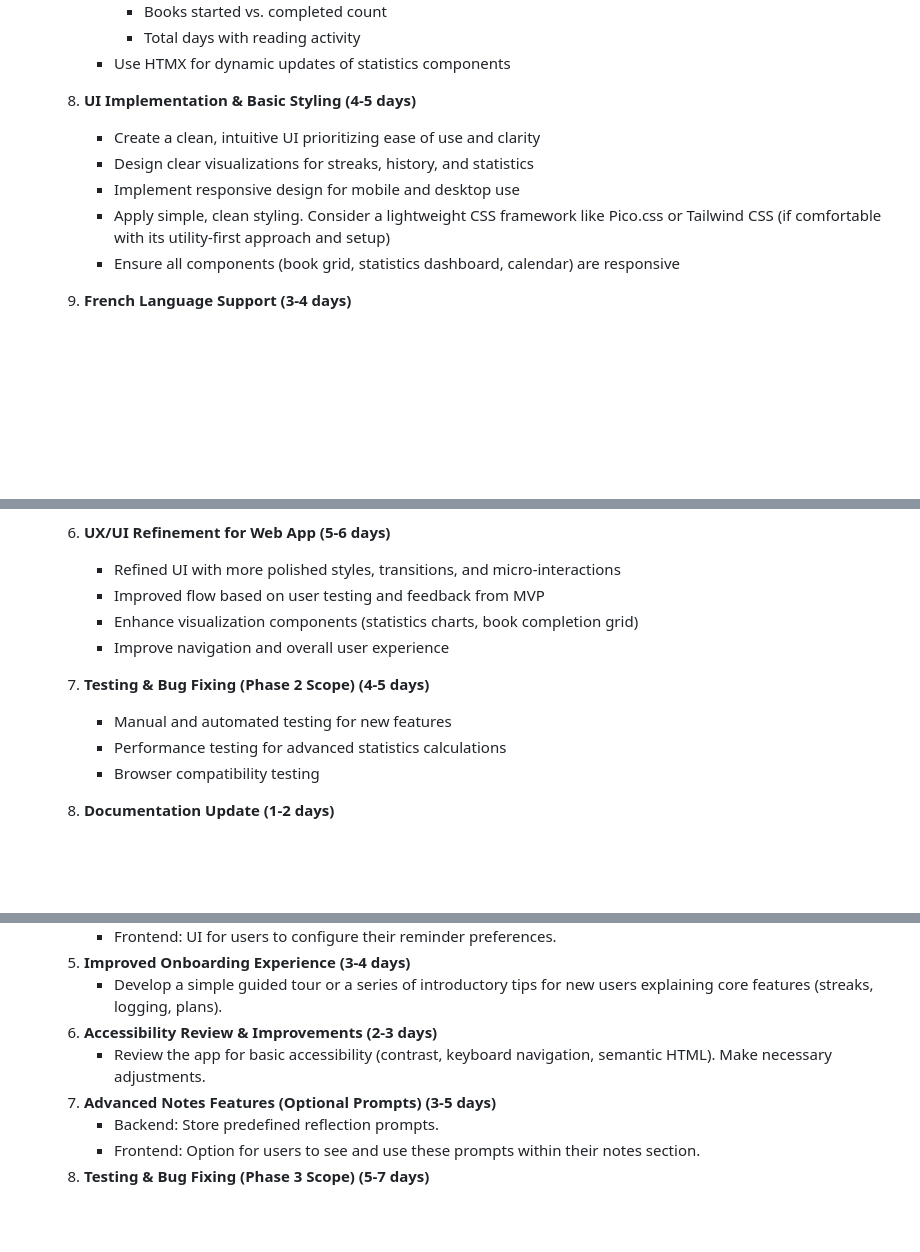
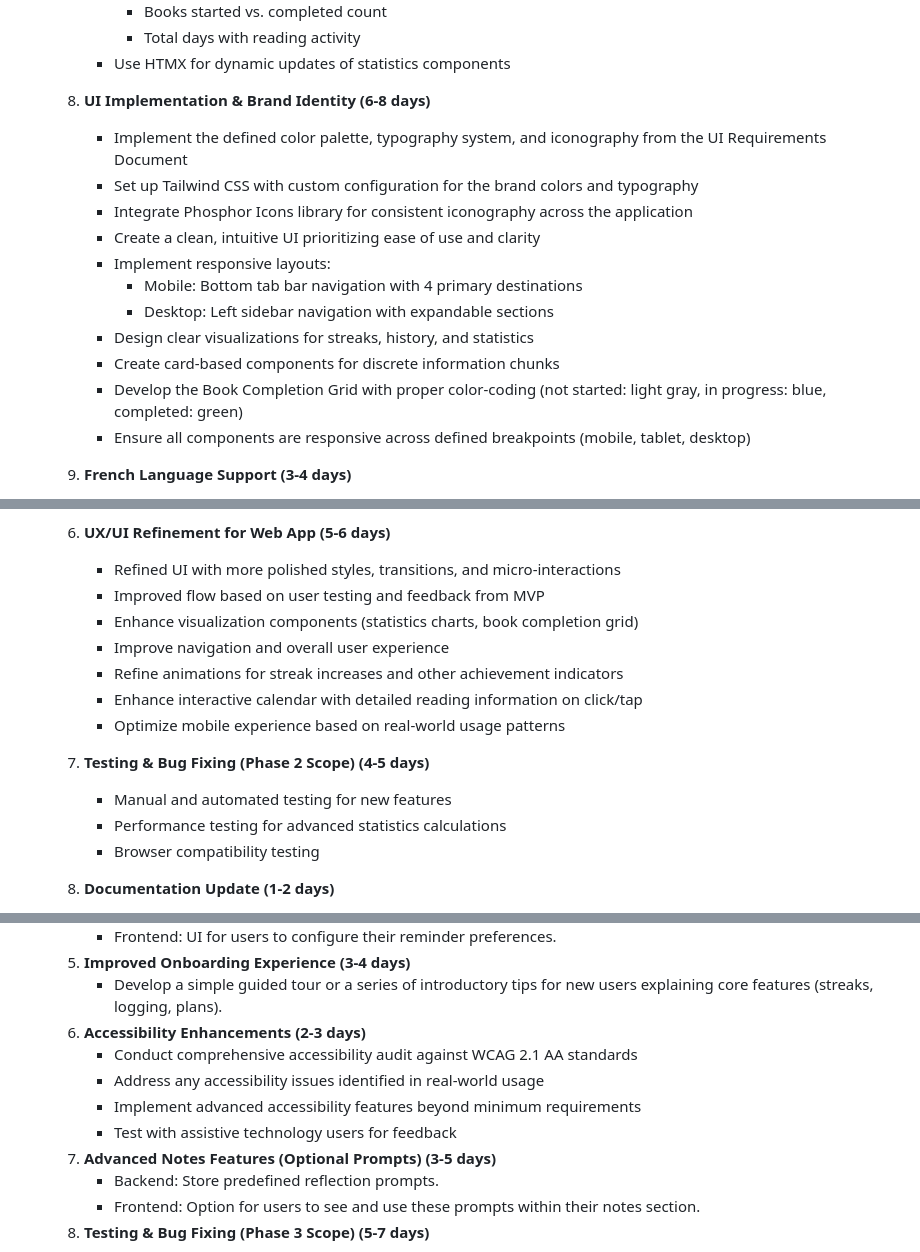
Before and after one commit to Orlando-Villanueva/my-delight, a Markdown page: docs/Bible Reading Habit Builder - Development Roadmap.md, 3 parts joined by grey strips. Rendered like a GitHub page; blank space fills up the shorter version.

```diff
--- a/docs/Bible Reading Habit Builder - Development Roadmap.md
+++ b/docs/Bible Reading Habit Builder - Development Roadmap.md
@@ -74,12 +74,18 @@
        * Books started vs. completed count
        * Total days with reading activity
      * Use HTMX for dynamic updates of statistics components
-  8. **UI Implementation & Basic Styling (4-5 days)**
-     * Create a clean, intuitive UI prioritizing ease of use and clarity
-     * Design clear visualizations for streaks, history, and statistics
-     * Implement responsive design for mobile and desktop use
-     * Apply simple, clean styling. Consider a lightweight CSS framework like Pico.css or Tailwind CSS (if comfortable with its utility-first approach and setup)
-     * Ensure all components (book grid, statistics dashboard, calendar) are responsive
+  8. **UI Implementation & Brand Identity (6-8 days)**
+      * Implement the defined color palette, typography system, and iconography from the UI Requirements Document
+      * Set up Tailwind CSS with custom configuration for the brand colors and typography
+      * Integrate Phosphor Icons library for consistent iconography across the application
+      * Create a clean, intuitive UI prioritizing ease of use and clarity
+      * Implement responsive layouts:
+        * Mobile: Bottom tab bar navigation with 4 primary destinations
+        * Desktop: Left sidebar navigation with expandable sections
+      * Design clear visualizations for streaks, history, and statistics
+      * Create card-based components for discrete information chunks
+      * Develop the Book Completion Grid with proper color-coding (not started: light gray, in progress: blue, completed: green)
+      * Ensure all components are responsive across defined breakpoints (mobile, tablet, desktop)
 
   9. **French Language Support (3-4 days)**
      * Implement Laravel's localization system
@@ -151,16 +194,18 @@
      * Frontend: Clear UI for these mechanisms with helpful explanations
 
   6. **UX/UI Refinement for Web App (5-6 days)**
-     * Refined UI with more polished styles, transitions, and micro-interactions
-     * Improved flow based on user testing and feedback from MVP
-     * Enhance visualization components (statistics charts, book completion grid)
-     * Improve navigation and overall user experience
+      * Refined UI with more polished styles, transitions, and micro-interactions
+      * Improved flow based on user testing and feedback from MVP
+      * Enhance visualization components (statistics charts, book completion grid)
+      * Improve navigation and overall user experience
+      * Refine animations for streak increases and other achievement indicators
+      * Enhance interactive calendar with detailed reading information on click/tap
+      * Optimize mobile experience based on real-world usage patterns
 
   7. **Testing & Bug Fixing (Phase 2 Scope) (4-5 days)**
      * Manual and automated testing for new features
      * Performance testing for advanced statistics calculations
      * Browser compatibility testing
-
   8. **Documentation Update (1-2 days)**
      * Update Technical Architecture document with Phase 2 implementations
      * Align Product Requirements Document with newly added features
@@ -186,8 +231,11 @@
      * Frontend: UI for users to configure their reminder preferences.
   5. **Improved Onboarding Experience (3-4 days)**
      * Develop a simple guided tour or a series of introductory tips for new users explaining core features (streaks, logging, plans).
-  6. **Accessibility Review & Improvements (2-3 days)**
-     * Review the app for basic accessibility (contrast, keyboard navigation, semantic HTML). Make necessary adjustments.
+  6. **Accessibility Enhancements (2-3 days)**
+      * Conduct comprehensive accessibility audit against WCAG 2.1 AA standards
+      * Address any accessibility issues identified in real-world usage
+      * Implement advanced accessibility features beyond minimum requirements
+      * Test with assistive technology users for feedback
   7. **Advanced Notes Features (Optional Prompts) (3-5 days)**
      * Backend: Store predefined reflection prompts.
      * Frontend: Option for users to see and use these prompts within their notes section.
```
Also changed, not shown: other parts of docs/Bible Reading Habit Builder - Development Roadmap.md (+47 -10 lines).
